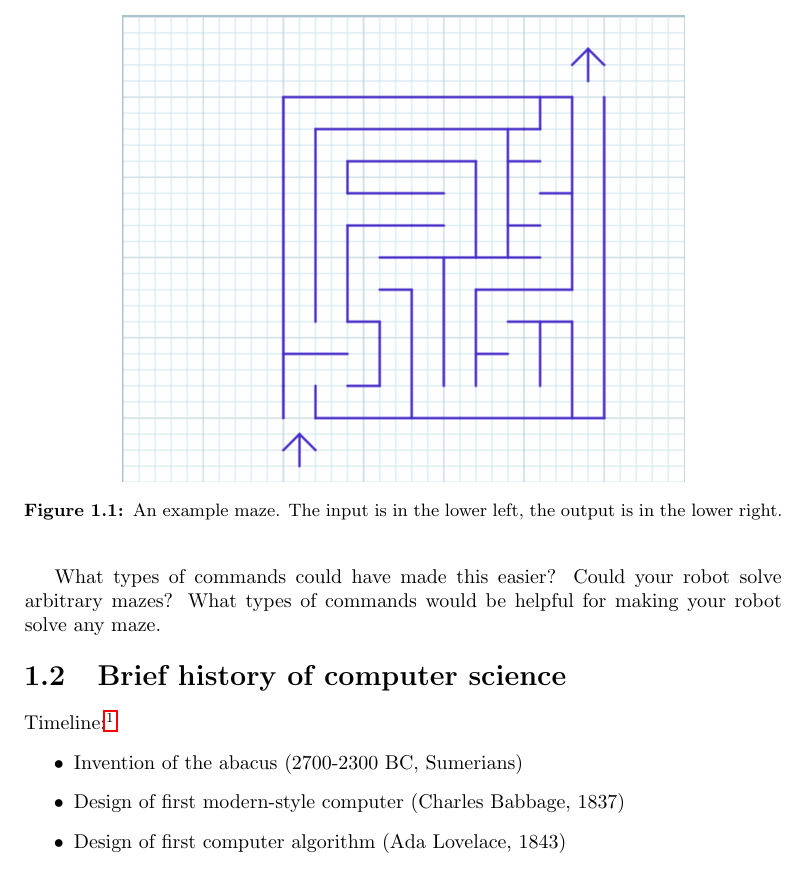
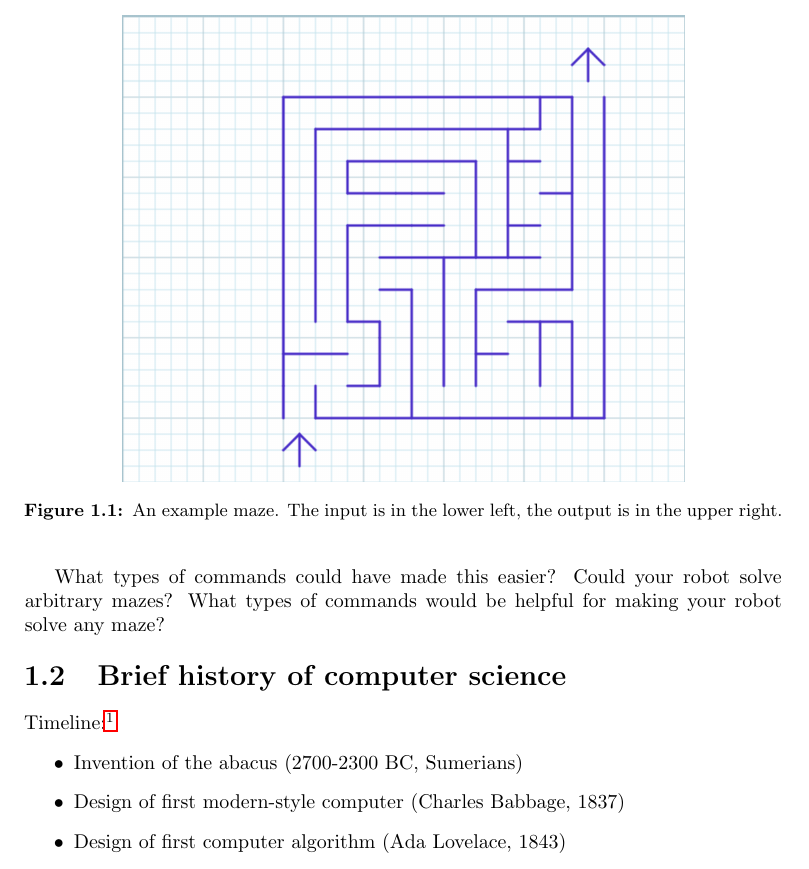
Before and after one commit to pti-cs/pti-cs-103, a LaTeX book (lectures/main.tex, which reads lectures/introduction.tex): part of page 6 of 72, cut so that both start at the same text. Compiled offline with pdfLaTeX.

Commit message:
intro update

```diff
--- a/lectures/introduction.tex
+++ b/lectures/introduction.tex
@@ -45,7 +45,7 @@ Broadly, we will cover the following topics:
   \centering
     \includegraphics[scale=.4]{graph-paper.png}
     \caption{An example maze. The input is in the lower left, the output is in
-      the lower right.}
+      the upper right.}
     \label{fig:graph-paper}
 \end{figure}
 
@@ -63,7 +63,7 @@ Broadly, we will cover the following topics:
 
   What types of commands could have made this easier? Could your robot solve
   arbitrary mazes? What types of commands would be helpful for making your robot
-  solve any maze.
+  solve any maze?
 \end{exercise}
 
 \section{Brief history of computer science}
```
